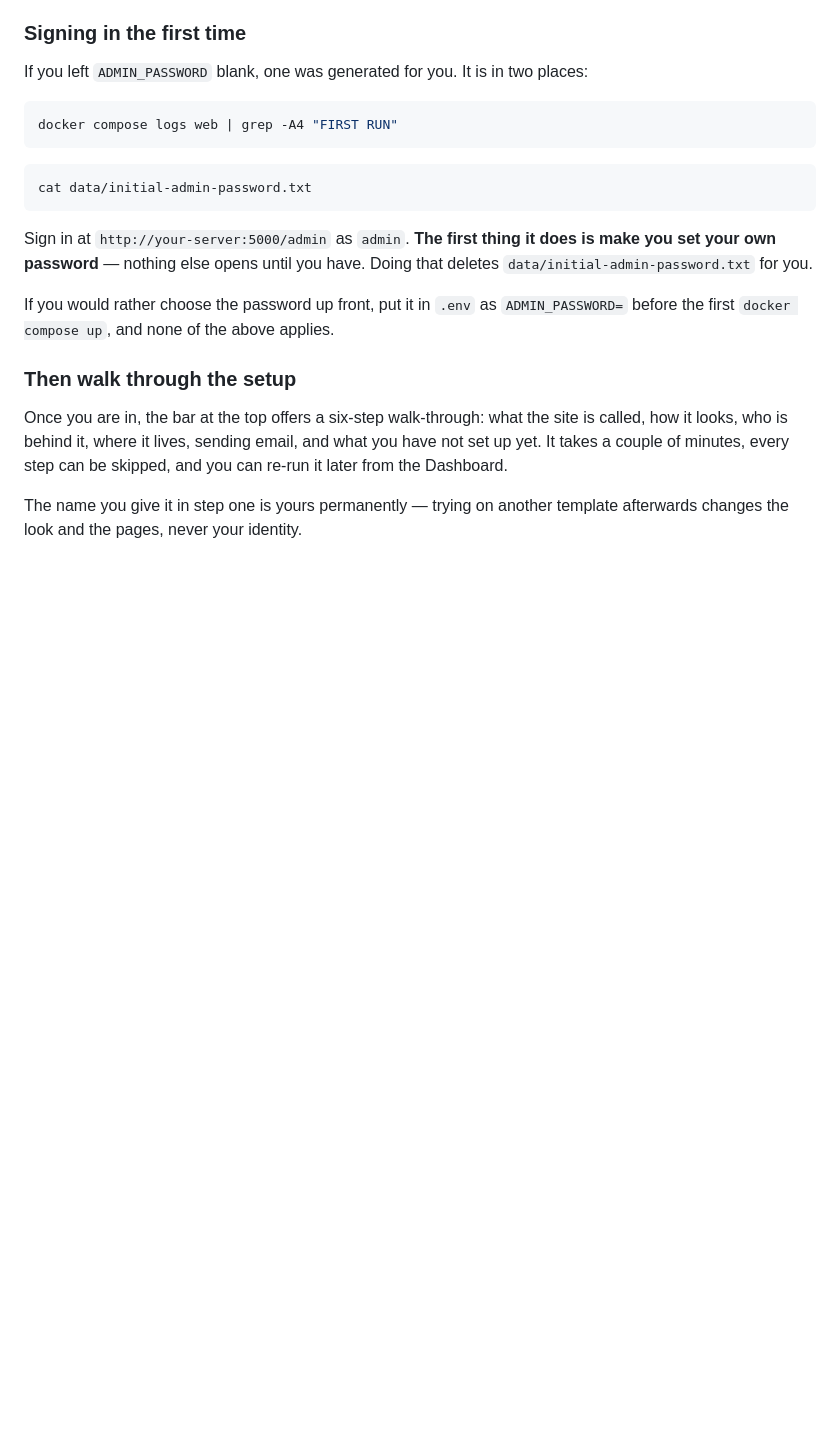
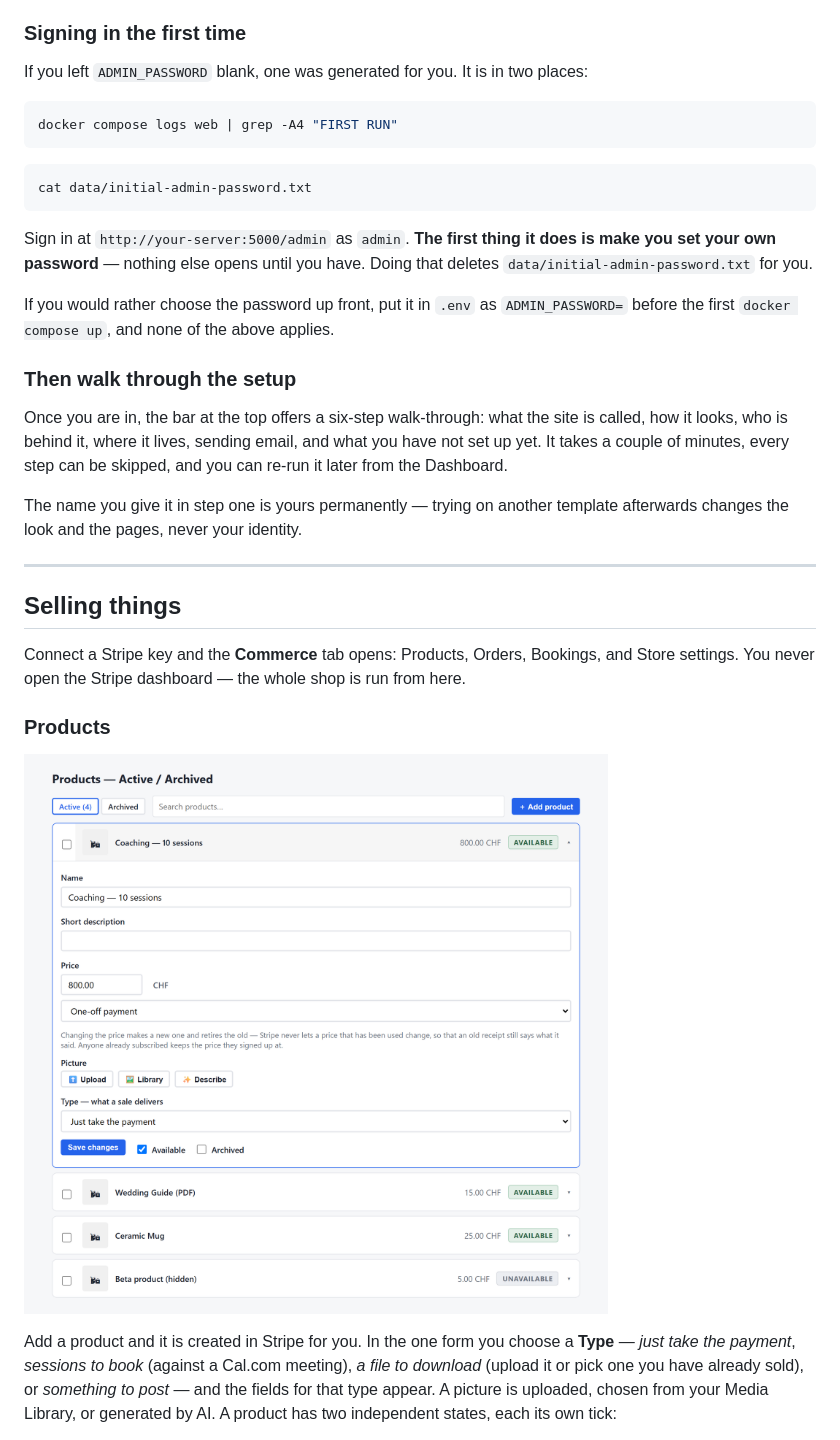
Before and after one commit to rdkmedia0/gmsCms, a Markdown page: README.md, the part around one of its changes. Drawn GitHub-style; pictures changed too: docs/screenshots/products.png (added); blank space fills up the shorter version.

```diff
--- a/README.md
+++ b/README.md
@@ -110,3 +110,23 @@ Dashboard.
 
 The name you give it in step one is yours permanently — trying on another
 template afterwards changes the look and the pages, never your identity.
+
+---
+
+## Selling things
+
+Connect a Stripe key and the **Commerce** tab opens: Products, Orders,
+Bookings, and Store settings. You never open the Stripe dashboard — the
+whole shop is run from here.
+
+### Products
+
+![Products screen — Active/Archived tabs, an inline editor with Type and Available/Archived ticks, and Available/Unavailable badges](docs/screenshots/products.png)
+
+Add a product and it is created in Stripe for you. In the one form you
+choose a **Type** — *just take the payment*, *sessions to book* (against a
+Cal.com meeting), *a file to download* (upload it or pick one you have
+already sold), or *something to post* — and the fields for that type
+appear. A picture is uploaded, chosen from your Media Library, or
+generated by AI. A product has two independent states, each its own tick:
+
```
Also changed, not shown: other parts of README.md (+37 -0 lines), CLAUDE.md (+8 -7 lines), docs/screenshots/delivery.png (added), docs/screenshots/orders.png (added).
